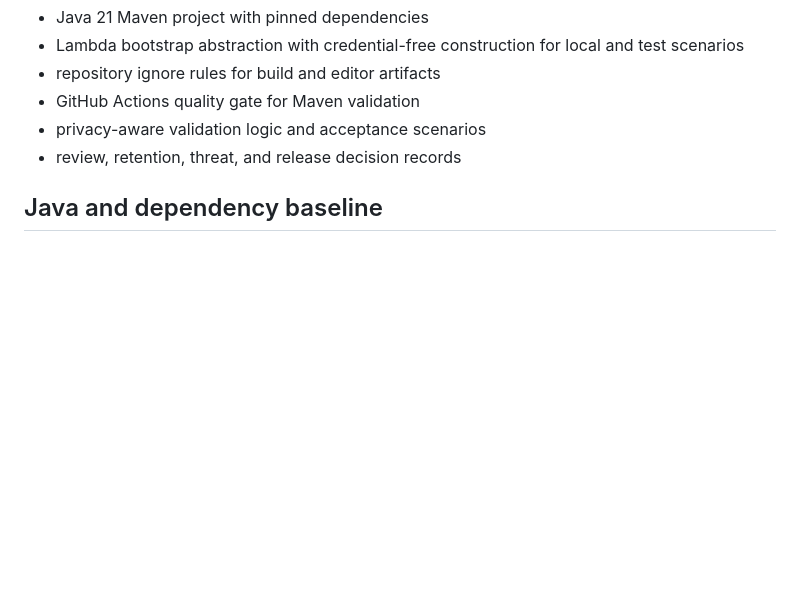
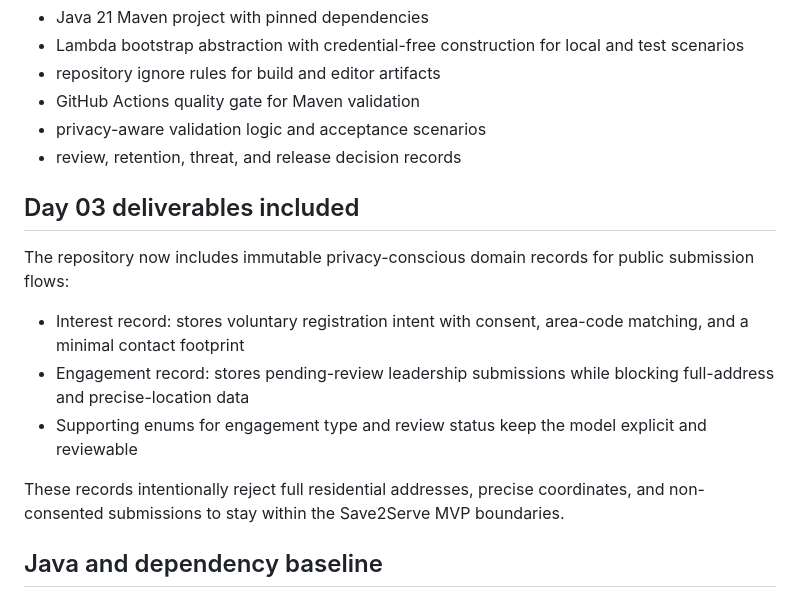
Before and after one commit to LindokuhleMPMahlangu/Saved2ServeConnect, a Markdown page: README.md, the part around the change. Rendered like a GitHub page; blank space fills up the shorter version.

Commit message:
Document Day 03 privacy-aware domain record scope

```diff
--- a/README.md
+++ b/README.md
@@ -26,6 +26,16 @@ This repository includes the core Day 02 baseline and supporting artifacts:
 - GitHub Actions quality gate for Maven validation
 - privacy-aware validation logic and acceptance scenarios
 - review, retention, threat, and release decision records
+
+## Day 03 deliverables included
+
+The repository now includes immutable privacy-conscious domain records for public submission flows:
+
+- Interest record: stores voluntary registration intent with consent, area-code matching, and a minimal contact footprint
+- Engagement record: stores pending-review leadership submissions while blocking full-address and precise-location data
+- Supporting enums for engagement type and review status keep the model explicit and reviewable
+
+These records intentionally reject full residential addresses, precise coordinates, and non-consented submissions to stay within the Save2Serve MVP boundaries.
 
 ## Java and dependency baseline
 
```
